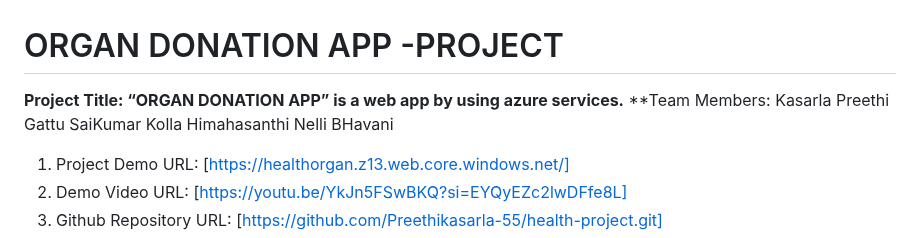
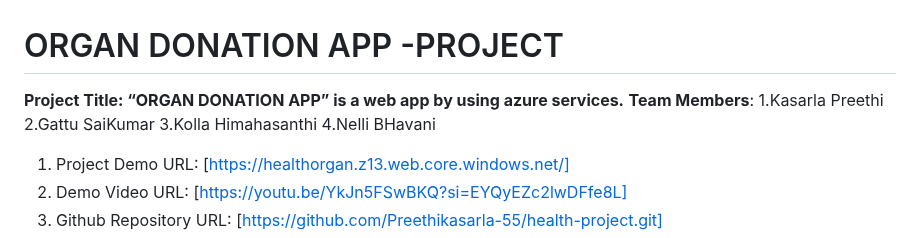
Before and after one commit to Preethikasarla-55/health-project, a Markdown page: README.md, the part around the change. Rendered like a GitHub page.

```diff
--- a/README.md
+++ b/README.md
@@ -1,9 +1,9 @@
 # ORGAN DONATION APP -PROJECT
 **Project Title: “ORGAN DONATION APP” is a web app by using azure services.**
-**Team Members: Kasarla Preethi
-                Gattu SaiKumar
-                Kolla Himahasanthi
-                Nelli BHavani
+**Team Members**: 1.Kasarla Preethi
+                  2.Gattu SaiKumar
+                  3.Kolla Himahasanthi
+                  4.Nelli BHavani
 
 1.	Project Demo URL: [https://healthorgan.z13.web.core.windows.net/]
 2.	Demo Video URL: [https://youtu.be/YkJn5FSwBKQ?si=EYQyEZc2lwDFfe8L]
```
